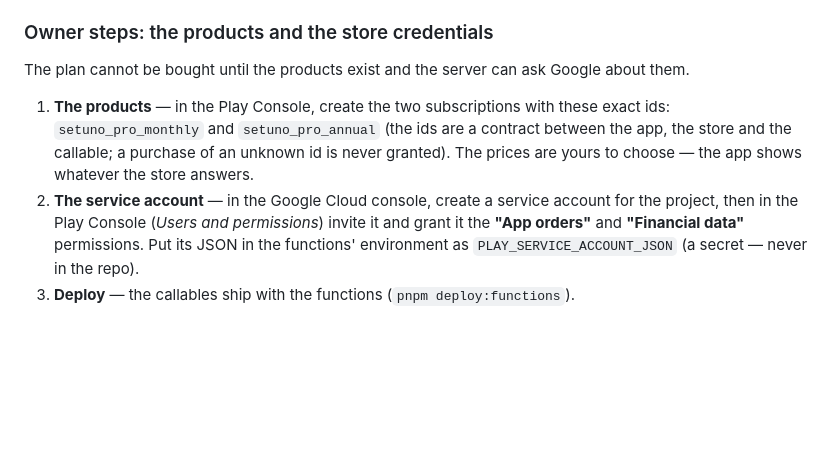
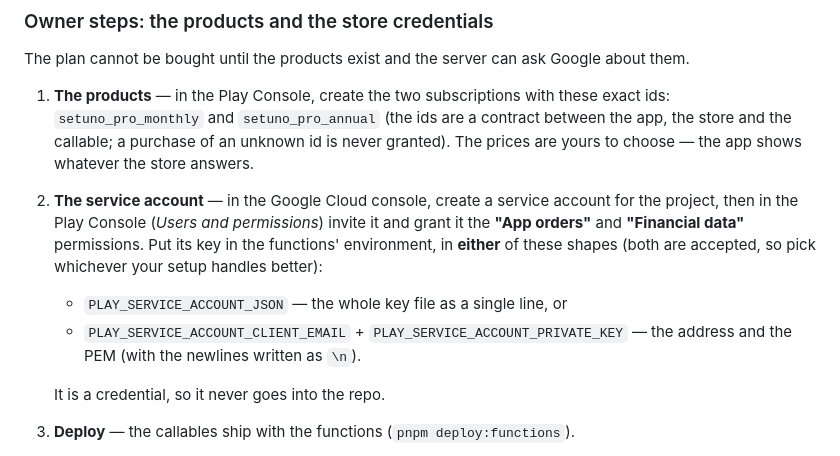
Before and after one commit to rixeldev/setuno, a Markdown page: README.md, the part around the change. Drawn GitHub-style; blank space fills up the shorter version.

Commit message:
docs(plan): the store credential can be a JSON blob or email + key

```diff
--- a/README.md
+++ b/README.md
@@ -579,8 +579,13 @@ The plan cannot be bought until the products exist and the server can ask Google
    the app shows whatever the store answers.
 2. **The service account** — in the Google Cloud console, create a service account for the project,
    then in the Play Console (*Users and permissions*) invite it and grant it the **"App orders"** and
-   **"Financial data"** permissions. Put its JSON in the functions' environment as
-   `PLAY_SERVICE_ACCOUNT_JSON` (a secret — never in the repo).
+   **"Financial data"** permissions. Put its key in the functions' environment, in **either** of these
+   shapes (both are accepted, so pick whichever your setup handles better):
+   - `PLAY_SERVICE_ACCOUNT_JSON` — the whole key file as a single line, or
+   - `PLAY_SERVICE_ACCOUNT_CLIENT_EMAIL` + `PLAY_SERVICE_ACCOUNT_PRIVATE_KEY` — the address and the
+     PEM (with the newlines written as `\n`).
+
+   It is a credential, so it never goes into the repo.
 3. **Deploy** — the callables ship with the functions (`pnpm deploy:functions`).
 
 Without the service account the callable refuses every purchase: a missing credential must never
```
